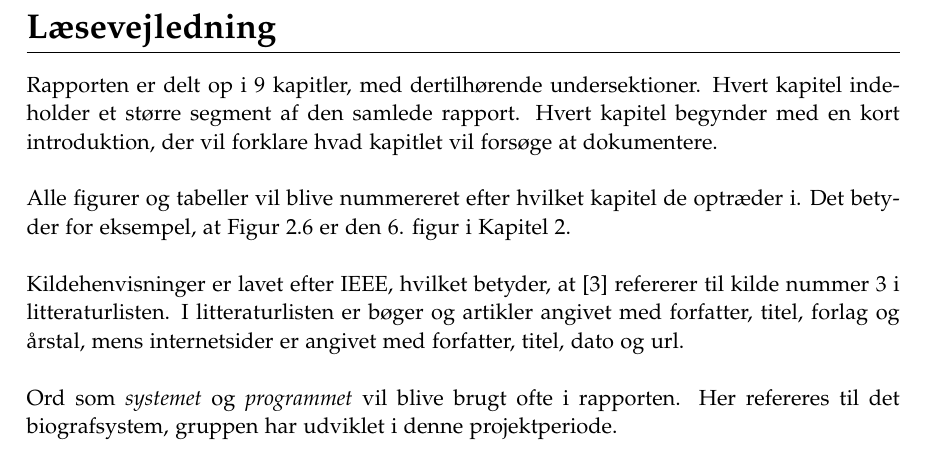
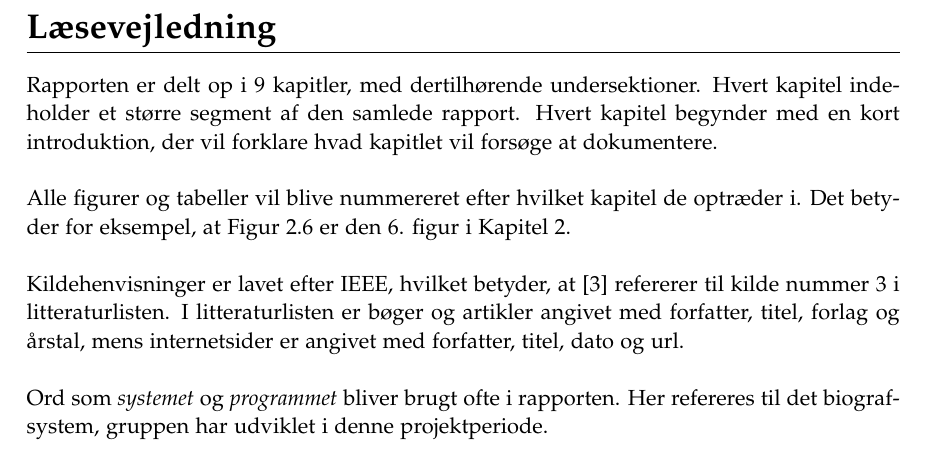
Before and after one commit to dmab0919-aTeam/3-semester-project, a LaTeX document (3rd Semester - ProgrammingReport/main.tex, which reads 3rd Semester - ProgrammingReport/intro/laesevejledning.tex): part of page 5 of 44, cut so that both start at the same text. Compiled offline with pdfLaTeX.

Commit message:
Small correction to læsevejledning

```diff
--- a/3rd Semester - ProgrammingReport/intro/laesevejledning.tex
+++ b/3rd Semester - ProgrammingReport/intro/laesevejledning.tex
@@ -9,4 +9,4 @@ Alle figurer og tabeller vil blive nummereret efter hvilket kapitel de optræder
 Kildehenvisninger er lavet efter IEEE, hvilket betyder, at [3] refererer til kilde nummer 3 i litteraturlisten.
 I litteraturlisten er bøger og artikler angivet med forfatter, titel, forlag og årstal, mens internetsider er angivet med forfatter, titel, dato og url. \\
 
-Ord som \textit{systemet} og \textit{programmet} vil blive brugt ofte i rapporten. Her refereres til det biografsystem, gruppen har udviklet i denne projektperiode.
+Ord som \textit{systemet} og \textit{programmet} bliver brugt ofte i rapporten. Her refereres til det biografsystem, gruppen har udviklet i denne projektperiode.
```
Also changed, not shown: 3rd Semester - SysDevReport/intro/laesevejledning.tex (+1 -1 lines).
